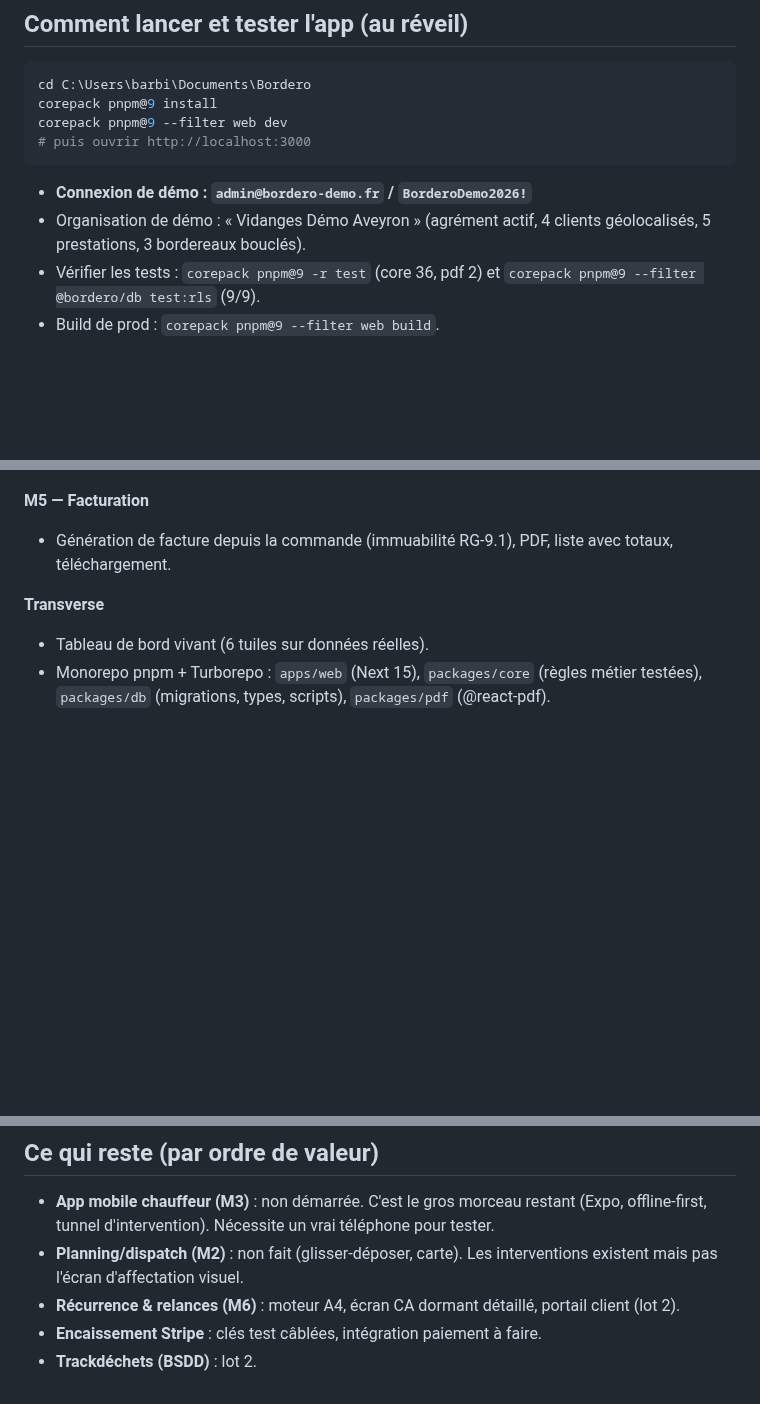
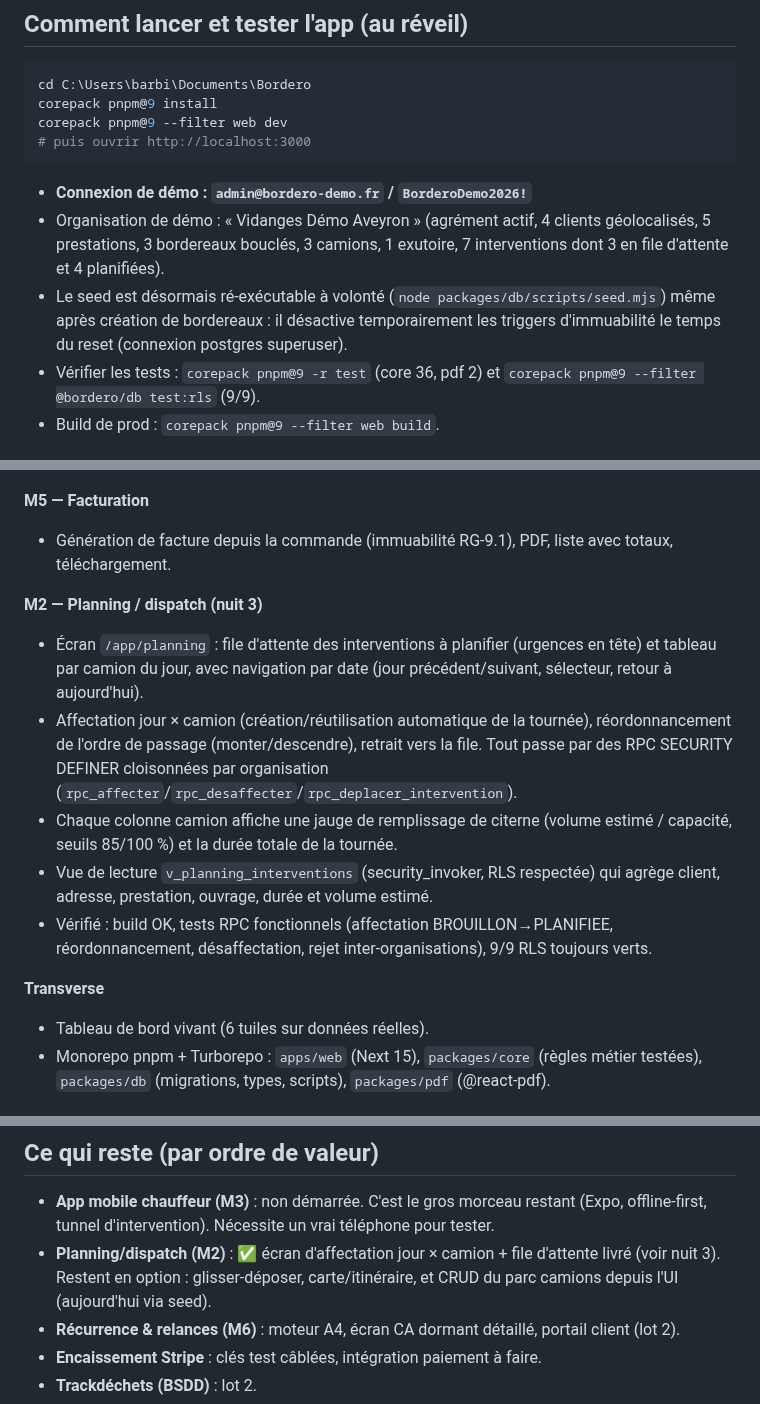
Before and after one commit to Klem84/Bordero, a Markdown page: MORNING-REPORT.md, 3 parts joined by grey strips. GitHub-like rendering; blank space fills up the shorter version.

Commit message:
Rapport : M2 Planning (affectation jour x camion, file d'attente)
Co-Authored-By: Claude Opus 4.8 <noreply@anthropic.com>

````diff
--- a/MORNING-REPORT.md
+++ b/MORNING-REPORT.md
@@ -16,7 +16,8 @@ corepack pnpm@9 --filter web dev
 ```
 
 - **Connexion de démo : `admin@bordero-demo.fr` / `BorderoDemo2026!`**
-- Organisation de démo : « Vidanges Démo Aveyron » (agrément actif, 4 clients géolocalisés, 5 prestations, 3 bordereaux bouclés).
+- Organisation de démo : « Vidanges Démo Aveyron » (agrément actif, 4 clients géolocalisés, 5 prestations, 3 bordereaux bouclés, 3 camions, 1 exutoire, 7 interventions dont 3 en file d'attente et 4 planifiées).
+- Le seed est désormais ré-exécutable à volonté (`node packages/db/scripts/seed.mjs`) même après création de bordereaux : il désactive temporairement les triggers d'immuabilité le temps du reset (connexion postgres superuser).
 - Vérifier les tests : `corepack pnpm@9 -r test` (core 36, pdf 2) et `corepack pnpm@9 --filter @bordero/db test:rls` (9/9).
 - Build de prod : `corepack pnpm@9 --filter web build`.
 
@@ -40,6 +41,13 @@ corepack pnpm@9 --filter web dev
 **M5 — Facturation**
 - Génération de facture depuis la commande (immuabilité RG-9.1), PDF, liste avec totaux, téléchargement.
 
+**M2 — Planning / dispatch (nuit 3)**
+- Écran `/app/planning` : file d'attente des interventions à planifier (urgences en tête) et tableau par camion du jour, avec navigation par date (jour précédent/suivant, sélecteur, retour à aujourd'hui).
+- Affectation jour × camion (création/réutilisation automatique de la tournée), réordonnancement de l'ordre de passage (monter/descendre), retrait vers la file. Tout passe par des RPC SECURITY DEFINER cloisonnées par organisation (`rpc_affecter`/`rpc_desaffecter`/`rpc_deplacer_intervention`).
+- Chaque colonne camion affiche une jauge de remplissage de citerne (volume estimé / capacité, seuils 85/100 %) et la durée totale de la tournée.
+- Vue de lecture `v_planning_interventions` (security_invoker, RLS respectée) qui agrège client, adresse, prestation, ouvrage, durée et volume estimé.
+- Vérifié : build OK, tests RPC fonctionnels (affectation BROUILLON→PLANIFIEE, réordonnancement, désaffectation, rejet inter-organisations), 9/9 RLS toujours verts.
+
 **Transverse**
 - Tableau de bord vivant (6 tuiles sur données réelles).
 - Monorepo pnpm + Turborepo : `apps/web` (Next 15), `packages/core` (règles métier testées), `packages/db` (migrations, types, scripts), `packages/pdf` (@react-pdf).
@@ -57,7 +65,7 @@ corepack pnpm@9 --filter web dev
 ## Ce qui reste (par ordre de valeur)
 
 - **App mobile chauffeur (M3)** : non démarrée. C'est le gros morceau restant (Expo, offline-first, tunnel d'intervention). Nécessite un vrai téléphone pour tester.
-- **Planning/dispatch (M2)** : non fait (glisser-déposer, carte). Les interventions existent mais pas l'écran d'affectation visuel.
+- **Planning/dispatch (M2)** : ✅ écran d'affectation jour × camion + file d'attente livré (voir nuit 3). Restent en option : glisser-déposer, carte/itinéraire, et CRUD du parc camions depuis l'UI (aujourd'hui via seed).
 - **Récurrence & relances (M6)** : moteur A4, écran CA dormant détaillé, portail client (lot 2).
 - **Encaissement Stripe** : clés test câblées, intégration paiement à faire.
 - **Trackdéchets (BSDD)** : lot 2.
````
